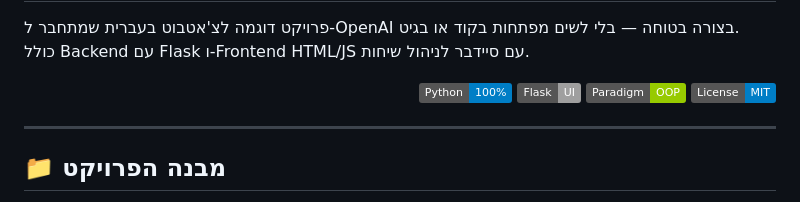
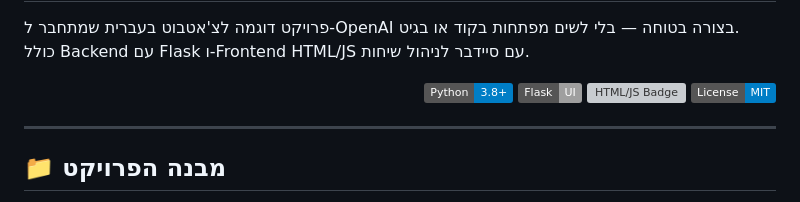
Before and after one commit to BHAWESH-BASNET/smart_chat_bot, a Markdown page: README.md, the part around the change. GitHub-like rendering; badges without logos; grey boxes are pictures that could not be loaded.

```diff
--- a/README.md
+++ b/README.md
@@ -8,9 +8,9 @@
   </p>
 
   <p align="right">
-    <img src="https://img.shields.io/badge/Python-100%25-blue" alt="Python Badge">
+    <img src="https://img.shields.io/badge/Python-3.8%2B-blue" alt="Python Badge">
     <img src="https://img.shields.io/badge/Flask-UI-lightgrey" alt="Flask Badge">
-    <img src="https://img.shields.io/badge/Paradigm-OOP-green" alt="OOP Badge">
+    <img src="https://img.shields.io/badge/HTML%2FJS-Frontend-yellow" alt="HTML/JS Badge">
     <img src="https://img.shields.io/badge/License-MIT-blue" alt="License Badge">
   </p>
 
```
